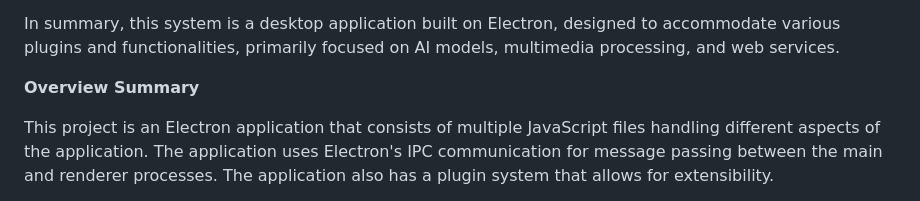
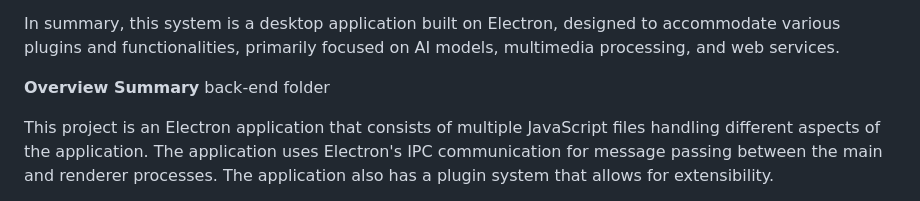
Before and after one commit to dikkietrom/KITT-AI-Browser, a Markdown page: README.md, the part around the change. GitHub-like rendering.

```diff
--- a/README.md
+++ b/README.md
@@ -135,7 +135,7 @@ Configuration and Package Files: The system has package.json, package-lock.json,
 In summary, this system is a desktop application built on Electron, designed to accommodate various plugins and functionalities, primarily focused on AI models, multimedia processing, and web services.
 
 
-**Overview Summary**
+**Overview Summary** back-end folder
 
 This project is an Electron application that consists of multiple JavaScript files handling different aspects of the application. The application uses Electron's IPC communication for message passing between the main and renderer processes. The application also has a plugin system that allows for extensibility.
 
```
